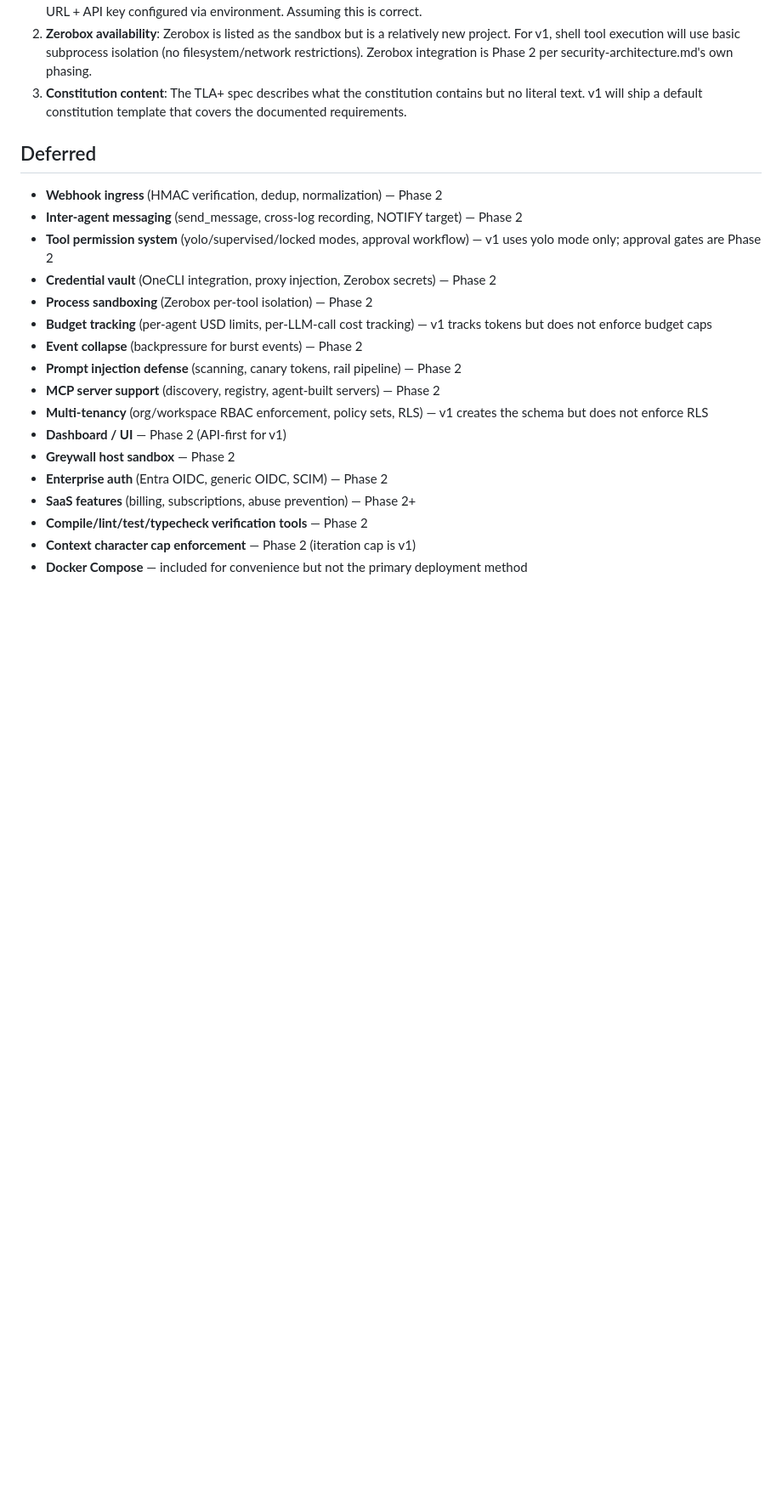
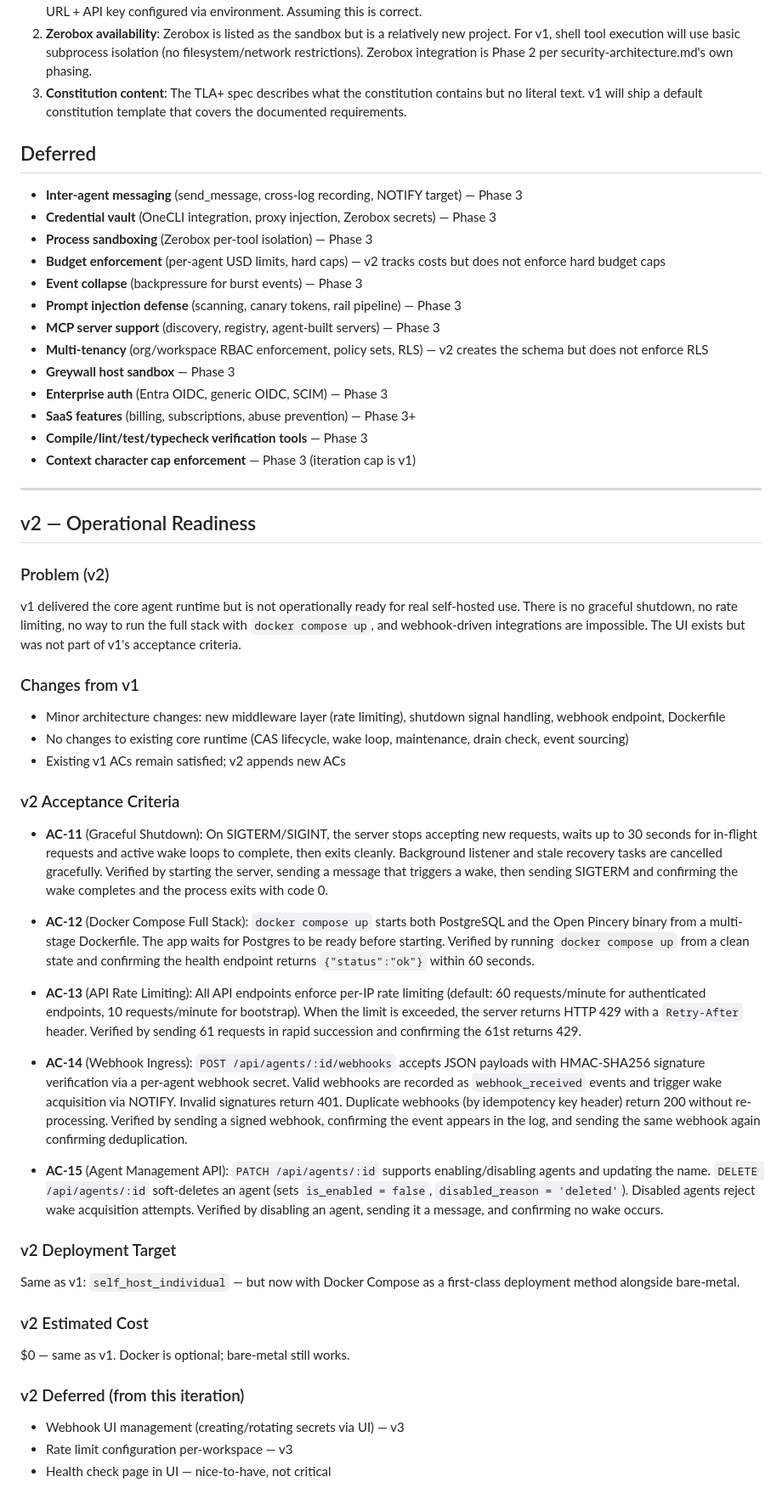
Before and after one commit to RCSnyder/open-pincery, a Markdown page: scaffolding/scope.md, the part around the change. Shown at 85% size. GitHub-like rendering; blank space fills up the shorter version.

```diff
--- a/scaffolding/scope.md
+++ b/scaffolding/scope.md
@@ -89,20 +89,56 @@ $0 — runs on localhost with a local PostgreSQL instance. No cloud services req
 
 ## Deferred
 
-- **Webhook ingress** (HMAC verification, dedup, normalization) — Phase 2
-- **Inter-agent messaging** (send_message, cross-log recording, NOTIFY target) — Phase 2
-- **Tool permission system** (yolo/supervised/locked modes, approval workflow) — v1 uses yolo mode only; approval gates are Phase 2
-- **Credential vault** (OneCLI integration, proxy injection, Zerobox secrets) — Phase 2
-- **Process sandboxing** (Zerobox per-tool isolation) — Phase 2
-- **Budget tracking** (per-agent USD limits, per-LLM-call cost tracking) — v1 tracks tokens but does not enforce budget caps
-- **Event collapse** (backpressure for burst events) — Phase 2
-- **Prompt injection defense** (scanning, canary tokens, rail pipeline) — Phase 2
-- **MCP server support** (discovery, registry, agent-built servers) — Phase 2
-- **Multi-tenancy** (org/workspace RBAC enforcement, policy sets, RLS) — v1 creates the schema but does not enforce RLS
-- **Dashboard / UI** — Phase 2 (API-first for v1)
-- **Greywall host sandbox** — Phase 2
-- **Enterprise auth** (Entra OIDC, generic OIDC, SCIM) — Phase 2
-- **SaaS features** (billing, subscriptions, abuse prevention) — Phase 2+
-- **Compile/lint/test/typecheck verification tools** — Phase 2
-- **Context character cap enforcement** — Phase 2 (iteration cap is v1)
-- **Docker Compose** — included for convenience but not the primary deployment method
+- **Inter-agent messaging** (send_message, cross-log recording, NOTIFY target) — Phase 3
+- **Credential vault** (OneCLI integration, proxy injection, Zerobox secrets) — Phase 3
+- **Process sandboxing** (Zerobox per-tool isolation) — Phase 3
+- **Budget enforcement** (per-agent USD limits, hard caps) — v2 tracks costs but does not enforce hard budget caps
+- **Event collapse** (backpressure for burst events) — Phase 3
+- **Prompt injection defense** (scanning, canary tokens, rail pipeline) — Phase 3
+- **MCP server support** (discovery, registry, agent-built servers) — Phase 3
+- **Multi-tenancy** (org/workspace RBAC enforcement, policy sets, RLS) — v2 creates the schema but does not enforce RLS
+- **Greywall host sandbox** — Phase 3
+- **Enterprise auth** (Entra OIDC, generic OIDC, SCIM) — Phase 3
+- **SaaS features** (billing, subscriptions, abuse prevention) — Phase 3+
+- **Compile/lint/test/typecheck verification tools** — Phase 3
+- **Context character cap enforcement** — Phase 3 (iteration cap is v1)
+
+---
+
+## v2 — Operational Readiness
+
+### Problem (v2)
+
+v1 delivered the core agent runtime but is not operationally ready for real self-hosted use. There is no graceful shutdown, no rate limiting, no way to run the full stack with `docker compose up`, and webhook-driven integrations are impossible. The UI exists but was not part of v1's acceptance criteria.
+
+### Changes from v1
+
+- Minor architecture changes: new middleware layer (rate limiting), shutdown signal handling, webhook endpoint, Dockerfile
+- No changes to existing core runtime (CAS lifecycle, wake loop, maintenance, drain check, event sourcing)
+- Existing v1 ACs remain satisfied; v2 appends new ACs
+
+### v2 Acceptance Criteria
+
+- **AC-11** (Graceful Shutdown): On SIGTERM/SIGINT, the server stops accepting new requests, waits up to 30 seconds for in-flight requests and active wake loops to complete, then exits cleanly. Background listener and stale recovery tasks are cancelled gracefully. Verified by starting the server, sending a message that triggers a wake, then sending SIGTERM and confirming the wake completes and the process exits with code 0.
+
+- **AC-12** (Docker Compose Full Stack): `docker compose up` starts both PostgreSQL and the Open Pincery binary from a multi-stage Dockerfile. The app waits for Postgres to be ready before starting. Verified by running `docker compose up` from a clean state and confirming the health endpoint returns `{"status":"ok"}` within 60 seconds.
+
+- **AC-13** (API Rate Limiting): All API endpoints enforce per-IP rate limiting (default: 60 requests/minute for authenticated endpoints, 10 requests/minute for bootstrap). When the limit is exceeded, the server returns HTTP 429 with a `Retry-After` header. Verified by sending 61 requests in rapid succession and confirming the 61st returns 429.
+
+- **AC-14** (Webhook Ingress): `POST /api/agents/:id/webhooks` accepts JSON payloads with HMAC-SHA256 signature verification via a per-agent webhook secret. Valid webhooks are recorded as `webhook_received` events and trigger wake acquisition via NOTIFY. Invalid signatures return 401. Duplicate webhooks (by idempotency key header) return 200 without re-processing. Verified by sending a signed webhook, confirming the event appears in the log, and sending the same webhook again confirming deduplication.
+
+- **AC-15** (Agent Management API): `PATCH /api/agents/:id` supports enabling/disabling agents and updating the name. `DELETE /api/agents/:id` soft-deletes an agent (sets `is_enabled = false`, `disabled_reason = 'deleted'`). Disabled agents reject wake acquisition attempts. Verified by disabling an agent, sending it a message, and confirming no wake occurs.
+
+### v2 Deployment Target
+
+Same as v1: `self_host_individual` — but now with Docker Compose as a first-class deployment method alongside bare-metal.
+
+### v2 Estimated Cost
+
+$0 — same as v1. Docker is optional; bare-metal still works.
+
+### v2 Deferred (from this iteration)
+
+- Webhook UI management (creating/rotating secrets via UI) — v3
+- Rate limit configuration per-workspace — v3
+- Health check page in UI — nice-to-have, not critical
```
Also changed, not shown: scaffolding/design.md (+74 -0 lines).
